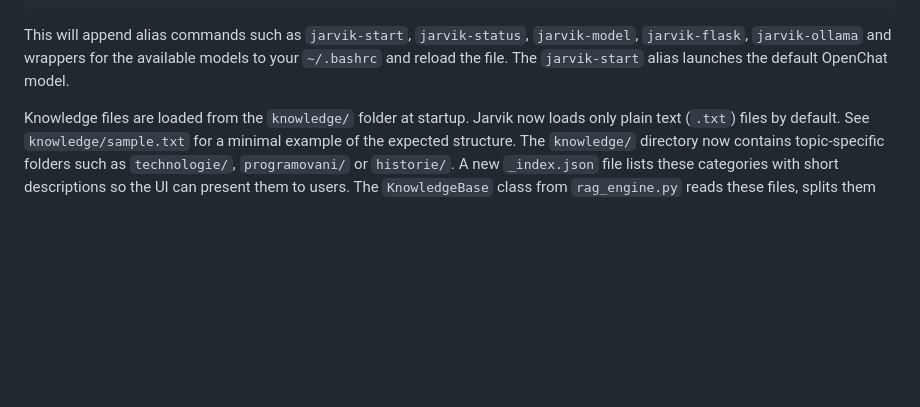
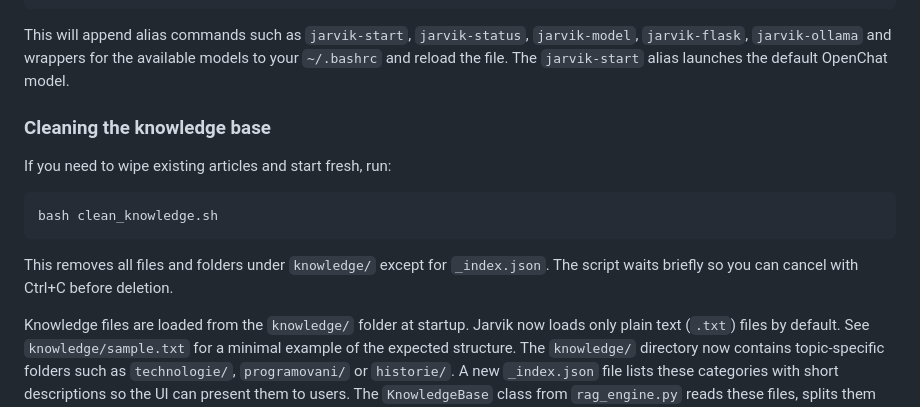
Before and after one commit to Smukanec/Jarvik_W, a Markdown page: README.md, the part around the change. Rendered like a GitHub page; blank space fills up the shorter version.

Commit message:
docs: add knowledge cleaning instructions

````diff
--- a/README.md
+++ b/README.md
@@ -56,6 +56,18 @@ This will append alias commands such as `jarvik-start`, `jarvik-status`,
 `jarvik-model`, `jarvik-flask`, `jarvik-ollama` and wrappers for the
 available models to your `~/.bashrc` and reload the file. The `jarvik-start`
 alias launches the default OpenChat model.
+
+### Cleaning the knowledge base
+
+If you need to wipe existing articles and start fresh, run:
+
+```bash
+bash clean_knowledge.sh
+```
+
+This removes all files and folders under `knowledge/` except for `_index.json`.
+The script waits briefly so you can cancel with Ctrl+C before deletion.
+
 
 Knowledge files are loaded from the `knowledge/` folder at startup. Jarvik now
 loads only plain text (`.txt`) files by default. See `knowledge/sample.txt` for a minimal example of the expected structure. The `knowledge/` directory now contains topic-specific folders such as `technologie/`, `programovani/` or `historie/`. A new `_index.json` file lists these categories with short descriptions so the UI can present them to users. The `KnowledgeBase` class from
````
Also changed, not shown: MANUAL.md (+1 -0 lines).
